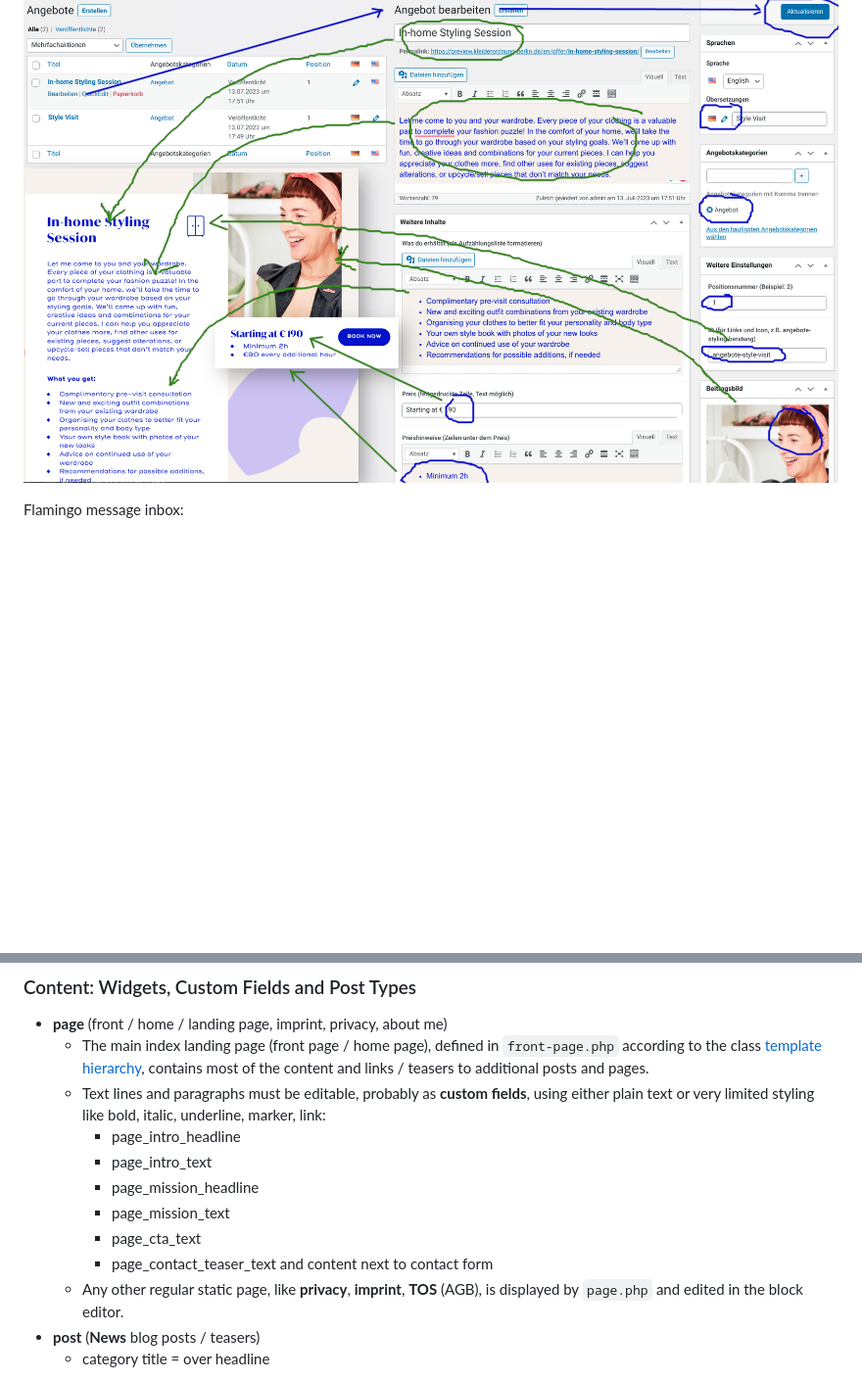
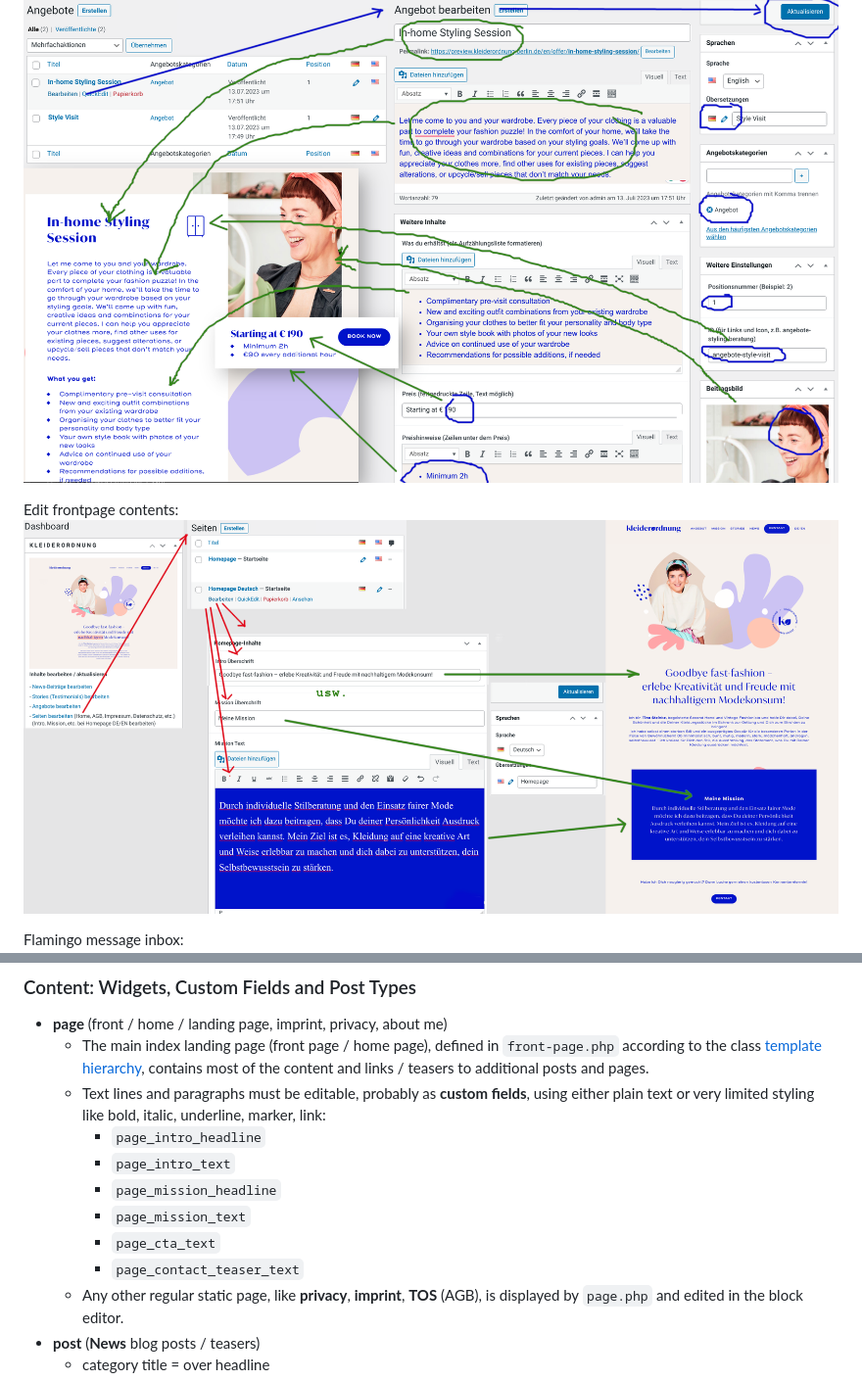
Before and after one commit to openmindculture/kleiderordnung-berlin, a Markdown page: README.md, 2 parts joined by grey strips. Shown: that part at 98% size. GitHub-like rendering; pictures changed too: doc/anleitung-frontpage-inhalte.png (added); blank space fills up the shorter version.

Commit message:
how to edit front page content

```diff
--- a/README.md
+++ b/README.md
@@ -43,6 +43,9 @@ Add, edit and preview stories (testimonials):
 Add, edit and preview offers:
 ![Screenshot: edit offers](doc/anleitung-angebot-bearbeiten.png)
 
+Edit frontpage contents:
+![Screenshot: edit front page content](doc/anleitung-frontpage-inhalte.png)
+
 Flamingo message inbox:
 ![Screenshot: message inbox](doc/anleitung-posteingang.png)
 
@@ -87,12 +90,12 @@ non-destructive editing limited to the intended content type (plain text or rich
 - **page** (front / home / landing page, imprint, privacy, about me)
   - The main index landing page (front page / home page), defined in `front-page.php` according to the class [template hierarchy](https://developer.wordpress.org/themes/basics/template-hierarchy/), contains most of the content and links / teasers to additional posts and pages.
   - Text lines and paragraphs must be editable, probably as **custom fields**, using either plain text or very limited styling like bold, italic, underline, marker, link:
-    - page_intro_headline
-    - page_intro_text
-    - page_mission_headline
-    - page_mission_text
-    - page_cta_text
-    - page_contact_teaser_text and content next to contact form
+    - `page_intro_headline`
+    - `page_intro_text`
+    - `page_mission_headline`
+    - `page_mission_text`
+    - `page_cta_text`
+    - `page_contact_teaser_text`
   - Any other regular static page, like **privacy**, **imprint**, **TOS** (AGB), is displayed by `page.php` and edited in the block editor.
 - **post** (**News** blog posts / teasers)
   - category title = over headline
```
Also changed, not shown: doc/anleitung.md (+13 -3 lines), 1 other file.
